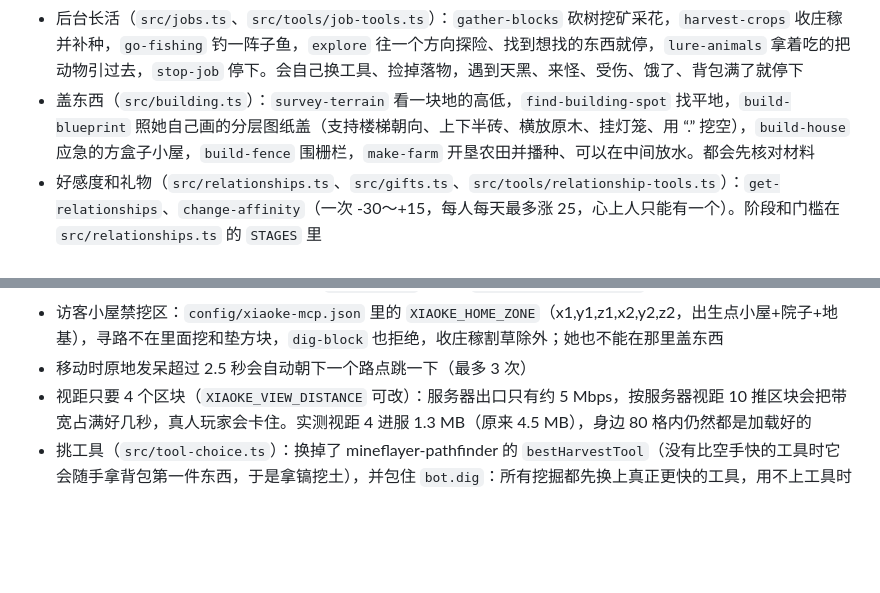
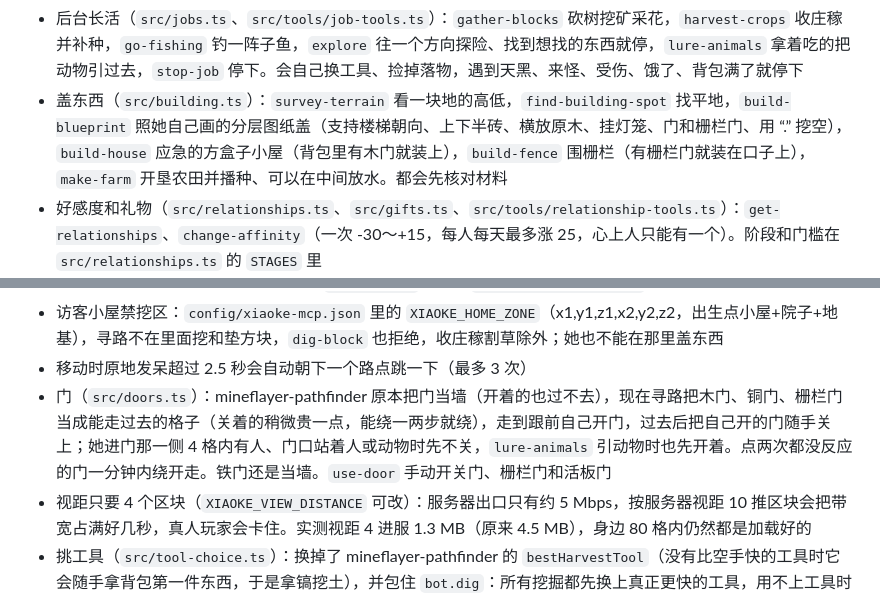
Before and after one commit to CICSilver/mc-bot-claude, a Markdown page: README.md, 2 parts joined by grey strips. Rendered like a GitHub page; blank space fills up the shorter version.

```diff
--- a/README.md
+++ b/README.md
@@ -63,7 +63,7 @@ Minecraft MCP 本体在旁边的 `../minecraft-mcp-server-xiaoke`，改过的代
 - mineflayer 升到 4.39.0 以支持 26.1，去掉了进服时自动发的英文消息
 - 生存（`src/tools/survival-tools.ts`）：`get-status` 生命/饱食度/时间/在忙什么、`eat` 吃东西、`use-item-on-block` 耕地播种撒骨粉、`attack-entity` 打猎自卫、`pick-up-items` 捡掉落物、`dig-path-to` 卡住时挖路或垫方块脱困、`look-around` 看看周围有什么、`sleep-in-bed` / `wake-up` 睡觉起床
 - 后台长活（`src/jobs.ts`、`src/tools/job-tools.ts`）：`gather-blocks` 砍树挖矿采花，`harvest-crops` 收庄稼并补种，`go-fishing` 钓一阵子鱼，`explore` 往一个方向探险、找到想找的东西就停，`lure-animals` 拿着吃的把动物引过去，`stop-job` 停下。会自己换工具、捡掉落物，遇到天黑、来怪、受伤、饿了、背包满了就停下
-- 盖东西（`src/building.ts`）：`survey-terrain` 看一块地的高低，`find-building-spot` 找平地，`build-blueprint` 照她自己画的分层图纸盖（支持楼梯朝向、上下半砖、横放原木、挂灯笼、用 “.” 挖空），`build-house` 应急的方盒子小屋，`build-fence` 围栅栏，`make-farm` 开垦农田并播种、可以在中间放水。都会先核对材料
+- 盖东西（`src/building.ts`）：`survey-terrain` 看一块地的高低，`find-building-spot` 找平地，`build-blueprint` 照她自己画的分层图纸盖（支持楼梯朝向、上下半砖、横放原木、挂灯笼、门和栅栏门、用 “.” 挖空），`build-house` 应急的方盒子小屋（背包里有木门就装上），`build-fence` 围栅栏（有栅栏门就装在口子上），`make-farm` 开垦农田并播种、可以在中间放水。都会先核对材料
 - 好感度和礼物（`src/relationships.ts`、`src/gifts.ts`、`src/tools/relationship-tools.ts`）：`get-relationships`、`change-affinity`（一次 -30～+15，每人每天最多涨 25，心上人只能有一个）。阶段和门槛在 `src/relationships.ts` 的 `STAGES` 里
 - 本能（`src/senses.ts`）：天气、注视、危险事件，转头看人，`run-away` 逃跑；`chase-animal` 追着小动物玩。`XIAOKE_COMPANIONS` 里的 AI 同伴不算“盯着看”。在外面干长活时下起雨会自动停手
 - 熔炉（`src/tools/furnace-tools.ts`）：`smelt-item` 放进去就返回，烧好了发 [进展]；`take-from-furnace` 取出来
@@ -76,6 +76,7 @@ Minecraft MCP 本体在旁边的 `../minecraft-mcp-server-xiaoke`，改过的代
 - 寻路不会挖穿木板、圆石、玻璃、栅栏、门、楼梯、半砖、箱子、床、农田、庄稼等玩家造的东西（包括她自己盖的房子）；平时不垫方块往上爬，只有 `dig-path-to` 才会（`src/movement-utils.ts`）
 - 访客小屋禁挖区：`config/xiaoke-mcp.json` 里的 `XIAOKE_HOME_ZONE`（x1,y1,z1,x2,y2,z2，出生点小屋+院子+地基），寻路不在里面挖和垫方块，`dig-block` 也拒绝，收庄稼割草除外；她也不能在那里盖东西
 - 移动时原地发呆超过 2.5 秒会自动朝下一个路点跳一下（最多 3 次）
+- 门（`src/doors.ts`）：mineflayer-pathfinder 原本把门当墙（开着的也过不去），现在寻路把木门、铜门、栅栏门当成能走过去的格子（关着的稍微贵一点，能绕一两步就绕），走到跟前自己开门，过去后把自己开的门随手关上；她进门那一侧 4 格内有人、门口站着人或动物时先不关，`lure-animals` 引动物时也先开着。点两次都没反应的门一分钟内绕开走。铁门还是当墙。`use-door` 手动开关门、栅栏门和活板门
 - 视距只要 4 个区块（`XIAOKE_VIEW_DISTANCE` 可改）：服务器出口只有约 5 Mbps，按服务器视距 10 推区块会把带宽占满好几秒，真人玩家会卡住。实测视距 4 进服 1.3 MB（原来 4.5 MB），身边 80 格内仍然都是加载好的
 - 挑工具（`src/tool-choice.ts`）：换掉了 mineflayer-pathfinder 的 `bestHarvestTool`（没有比空手快的工具时它会随手拿背包第一件东西，于是拿镐挖土），并包住 `bot.dig`：所有挖掘都先换上真正更快的工具，用不上工具时不拿会磨损的东西，草和花不换工具；换装备排队进行；工具坏了、快坏了会写进 [进展] 和 `dig-block` 的回复，`list-inventory` 显示每件还能用几次
 - 盔甲（`src/armor.ts`）：背包里有更好的盔甲就自动穿上（皮 < 铜 < 金 < 锁链 < 铁 < 钻石 < 下界合金），干后台长活时等闲下来再换；`get-status` 显示身上穿着什么
```
Also changed, not shown: prompts/system.md (+4 -3 lines).
